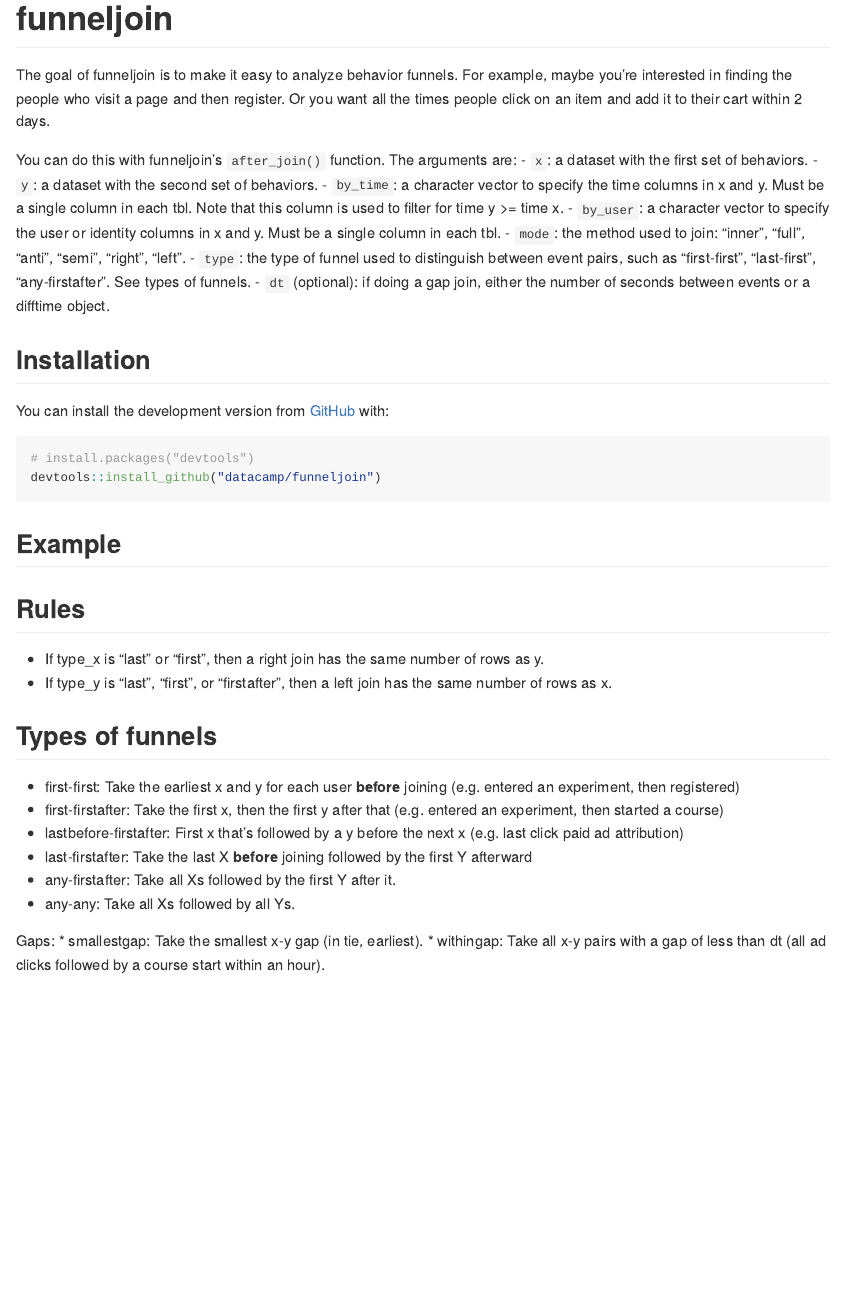
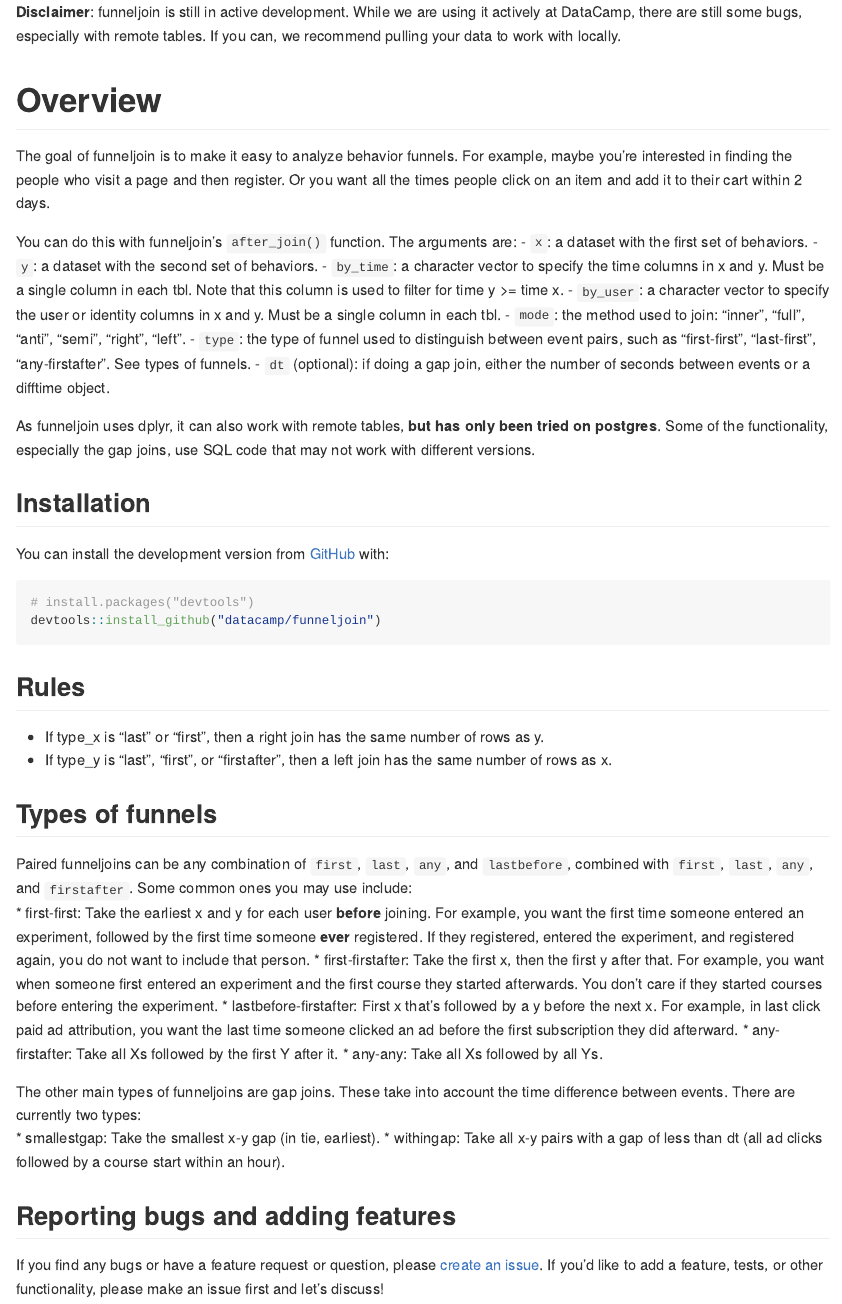
Before and after one commit to datacamp/funneljoin, an R Markdown document (README.Rmd): the page in a window 1100 px wide, from its top. Rendered offline with R 4.5, knitr and Pandoc, with nearby package versions.

Commit message:
Update README.Rmd

````diff
--- a/README.Rmd
+++ b/README.Rmd
@@ -12,7 +12,9 @@
   out.width = "100%"
 )
 ```
-# funneljoin
+**Disclaimer**: funneljoin is still in active development. While we are using it actively at DataCamp, there are still some bugs, especially with remote tables. If you can, we recommend pulling your data to work with locally.
+
+# Overview
 
 The goal of funneljoin is to make it easy to analyze behavior funnels. For example, maybe you're interested in finding the people who visit a page and then register. Or you want all the times people click on an item and add it to their cart within 2 days.
 
@@ -25,6 +27,8 @@
 - `type`: the type of funnel used to distinguish between event pairs, such as "first-first", "last-first", "any-firstafter". See types of funnels.
 - `dt` (optional): if doing a gap join, either the number of seconds between events or a difftime object.
 
+As funneljoin uses dplyr, it can also work with remote tables, **but has only been tried on postgres**. Some of the functionality, especially the gap joins, use SQL code that may not work with different versions.
+
 ## Installation
 
 You can install the development version from [GitHub](https://github.com/) with:
@@ -34,20 +38,22 @@
 devtools::install_github("datacamp/funneljoin")
 ```
 
-## Example
-
 ## Rules
 - If type_x is "last" or "first", then a right join has the same number of rows as y.
 - If type_y is "last", "first", or "firstafter", then a left join has the same number of rows as x.
 
 ## Types of funnels
-* first-first: Take the earliest x and y for each user **before** joining (e.g. entered an experiment, then registered)
-* first-firstafter: Take the first x, then the first y after that (e.g. entered an experiment, then started a course)
-* lastbefore-firstafter: First x that's followed by a y before the next x (e.g. last click paid ad attribution)
-* last-firstafter: Take the last X **before** joining followed by the first Y afterward
+Paired funneljoins can be any combination of `first`, `last`, `any`, and `lastbefore`, combined with `first`, `last`,  `any`, and `firstafter`. Some common ones you may use include:
+* first-first: Take the earliest x and y for each user **before** joining. For example, you want the first time someone entered an experiment, followed by the first time someone **ever** registered. If they registered, entered the experiment, and registered again, you do not want to include that person.
+* first-firstafter: Take the first x, then the first y after that. For example, you want when someone first entered an experiment and the first course they started afterwards. You don't care if they started courses before entering the experiment.
+* lastbefore-firstafter: First x that's followed by a y before the next x. For example, in last click paid ad attribution, you want the last time someone clicked an ad before the first subscription they did afterward.
 * any-firstafter: Take all Xs followed by the first Y after it.
 * any-any: Take all Xs followed by all Ys.
 
-Gaps:
+The other main types of funneljoins are gap joins. These take into account the time difference between events. There are currently two types:
 * smallestgap: Take the smallest x-y gap (in tie, earliest).
 * withingap: Take all x-y pairs with a gap of less than dt (all ad clicks followed by a course start within an hour).
+
+## Reporting bugs and adding features
+
+If you find any bugs or have a feature request or question, please [create an issue](https://github.com/datacamp/funneljoin/issues/new). If you'd like to add a feature, tests, or other functionality, please make an issue first and let's discuss!
````
